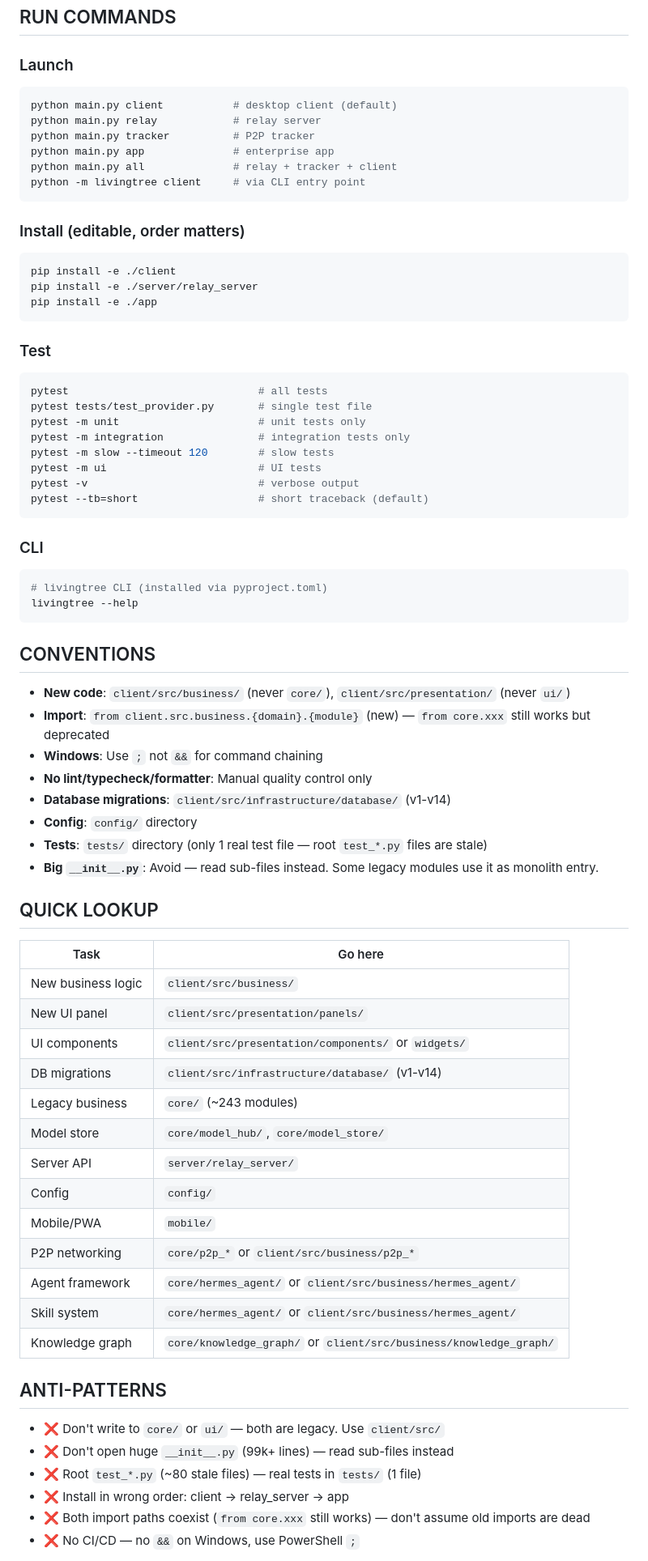
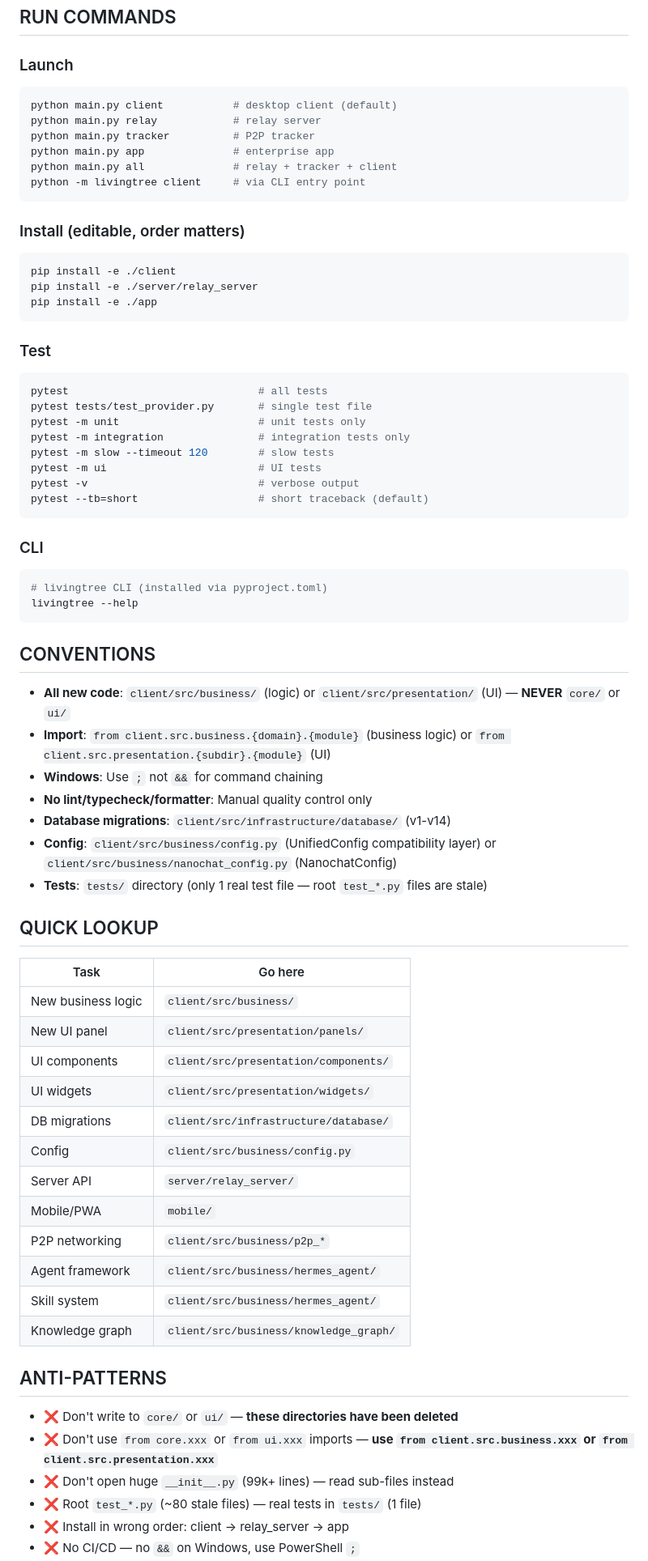
Before and after one commit to ookok/LivingTreeAlAgent, a Markdown page: AGENTS.md, the part around one of its changes. Shown at 81% size. Drawn GitHub-style.

````diff
--- a/AGENTS.md
+++ b/AGENTS.md
@@ -81,6 +101,7 @@ root/
 ## RUN COMMANDS
 
 ### Launch
+
 ```powershell
 python main.py client           # desktop client (default)
 python main.py relay            # relay server
@@ -91,6 +112,7 @@ python -m livingtree client     # via CLI entry point
 ```
 
 ### Install (editable, order matters)
+
 ```powershell
 pip install -e ./client
 pip install -e ./server/relay_server
@@ -98,6 +120,7 @@ pip install -e ./app
 ```
 
 ### Test
+
 ```powershell
 pytest                              # all tests
 pytest tests/test_provider.py       # single test file
@@ -110,6 +133,7 @@ pytest --tb=short                   # short traceback (default)
 ```
 
 ### CLI
+
 ```powershell
 # livingtree CLI (installed via pyproject.toml)
 livingtree --help
@@ -117,38 +141,36 @@ livingtree --help
 
 ## CONVENTIONS
 
-- **New code**: `client/src/business/` (never `core/`), `client/src/presentation/` (never `ui/`)
-- **Import**: `from client.src.business.{domain}.{module}` (new) — `from core.xxx` still works but deprecated
+- **All new code**: `client/src/business/` (logic) or `client/src/presentation/` (UI) — **NEVER** `core/` or `ui/`
+- **Import**: `from client.src.business.{domain}.{module}` (business logic) or `from client.src.presentation.{subdir}.{module}` (UI)
 - **Windows**: Use `;` not `&&` for command chaining
 - **No lint/typecheck/formatter**: Manual quality control only
 - **Database migrations**: `client/src/infrastructure/database/` (v1-v14)
-- **Config**: `config/` directory
+- **Config**: `client/src/business/config.py` (UnifiedConfig compatibility layer) or `client/src/business/nanochat_config.py` (NanochatConfig)
 - **Tests**: `tests/` directory (only 1 real test file — root `test_*.py` files are stale)
-- **Big `__init__.py`**: Avoid — read sub-files instead. Some legacy modules use it as monolith entry.
 
 ## QUICK LOOKUP
 
-| Task | Go here |
-|------|--|
-| New business logic | `client/src/business/` |
-| New UI panel | `client/src/presentation/panels/` |
-| UI components | `client/src/presentation/components/` or `widgets/` |
-| DB migrations | `client/src/infrastructure/database/` (v1-v14) |
-| Legacy business | `core/` (~243 modules) |
-| Model store | `core/model_hub/`, `core/model_store/` |
-| Server API | `server/relay_server/` |
-| Config | `config/` |
-| Mobile/PWA | `mobile/` |
-| P2P networking | `core/p2p_*` or `client/src/business/p2p_*` |
-| Agent framework | `core/hermes_agent/` or `client/src/business/hermes_agent/` |
-| Skill system | `core/hermes_agent/` or `client/src/business/hermes_agent/` |
-| Knowledge graph | `core/knowledge_graph/` or `client/src/business/knowledge_graph/` |
+| Task                     | Go here                                 |
+| ------------------------ | ---------------------------------------- |
+| New business logic       | `client/src/business/`                   |
+| New UI panel            | `client/src/presentation/panels/`        |
+| UI components           | `client/src/presentation/components/`     |
+| UI widgets             | `client/src/presentation/widgets/`       |
+| DB migrations          | `client/src/infrastructure/database/`    |
+| Config                | `client/src/business/config.py`          |
+| Server API            | `server/relay_server/`                   |
+| Mobile/PWA            | `mobile/`                                |
+| P2P networking        | `client/src/business/p2p_*`             |
+| Agent framework        | `client/src/business/hermes_agent/`       |
+| Skill system           | `client/src/business/hermes_agent/`       |
+| Knowledge graph        | `client/src/business/knowledge_graph/`    |
 
 ## ANTI-PATTERNS
 
-- ❌ Don't write to `core/` or `ui/` — both are legacy. Use `client/src/`
+- ❌ Don't write to `core/` or `ui/` — **these directories have been deleted**
+- ❌ Don't use `from core.xxx` or `from ui.xxx` imports — **use `from client.src.business.xxx` or `from client.src.presentation.xxx`**
 - ❌ Don't open huge `__init__.py` (99k+ lines) — read sub-files instead
 - ❌ Root `test_*.py` (~80 stale files) — real tests in `tests/` (1 file)
 - ❌ Install in wrong order: client → relay_server → app
-- ❌ Both import paths coexist (`from core.xxx` still works) — don't assume old imports are dead
 - ❌ No CI/CD — no `&&` on Windows, use PowerShell `;`
````
Also changed, not shown: other parts of AGENTS.md (+78 -34 lines).
